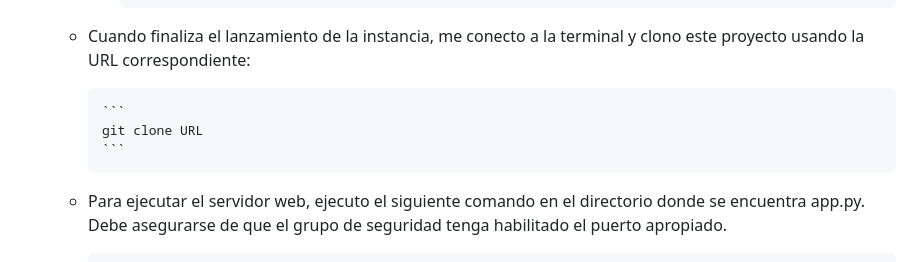
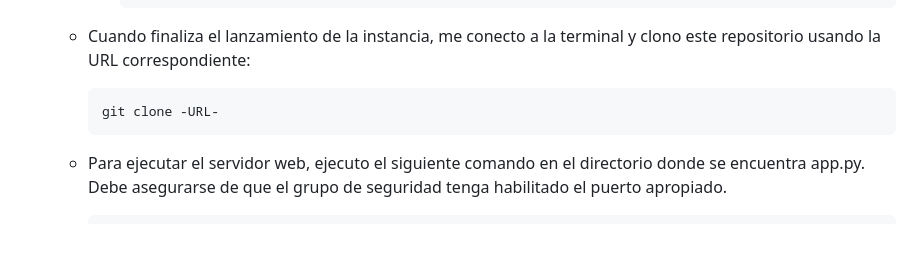
Before and after one commit to jhormanvillanueva/ec2-rds-ssm-python, a Markdown page: README.md, the part around the change. Drawn GitHub-style; blank space fills up the shorter version.

````diff
--- a/README.md
+++ b/README.md
@@ -119,11 +119,11 @@ Necesito que la VPC tenga una conexión a Internet, por lo que debo configurar u
          pip install mysql-connector-python
          pip install boto3
          ```
-   - Cuando finaliza el lanzamiento de la instancia, me conecto a la terminal y clono este proyecto usando la URL correspondiente:
+   - Cuando finaliza el lanzamiento de la instancia, me conecto a la terminal y clono este repositorio usando la URL correspondiente:
 
-         ```
-         git clone URL
-         ```
+
+         git clone -URL-
+
 
    - Para ejecutar el servidor web, ejecuto el siguiente comando en el directorio donde se encuentra app.py. Debe asegurarse de que el grupo de seguridad tenga habilitado el puerto apropiado.
 
````
